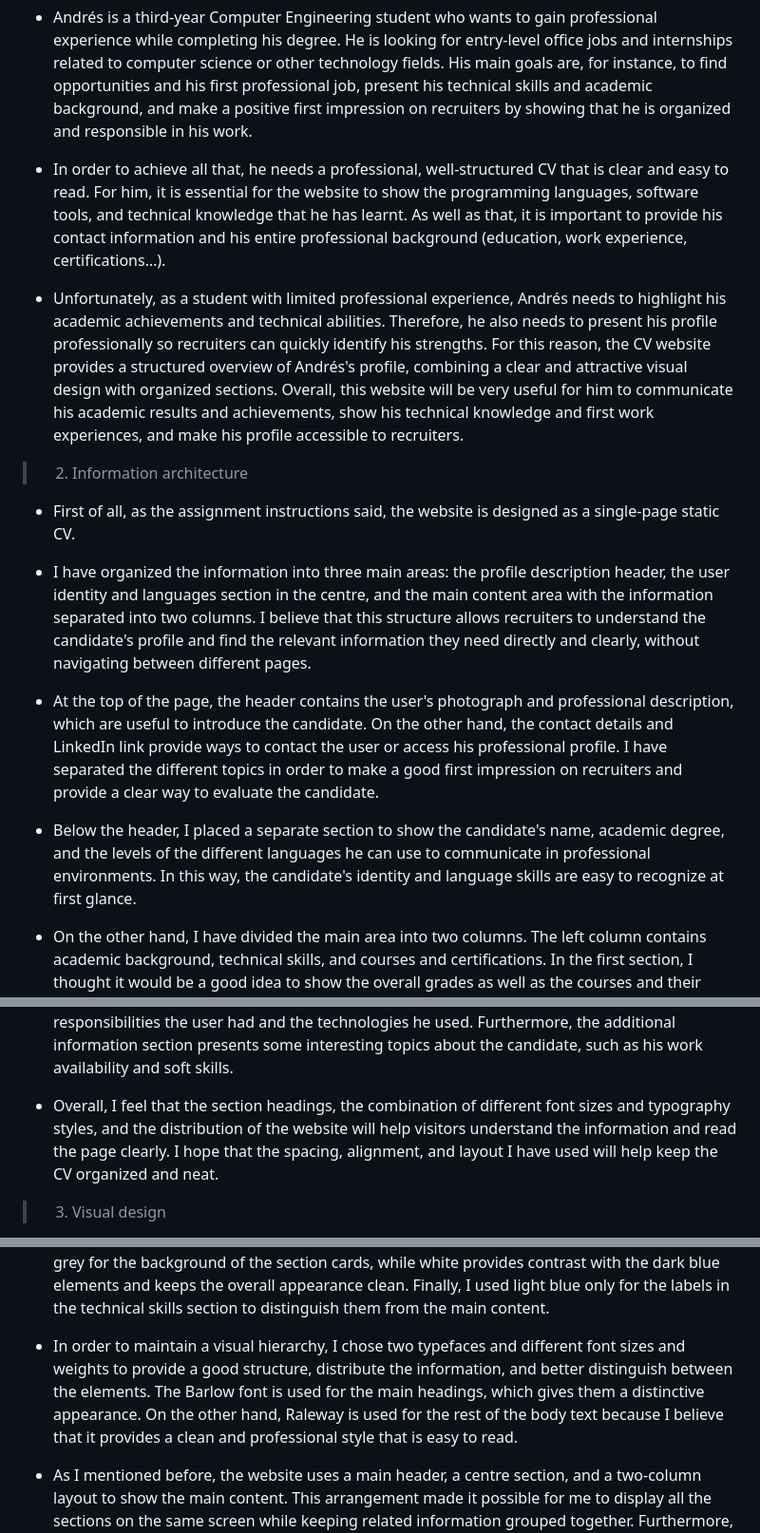
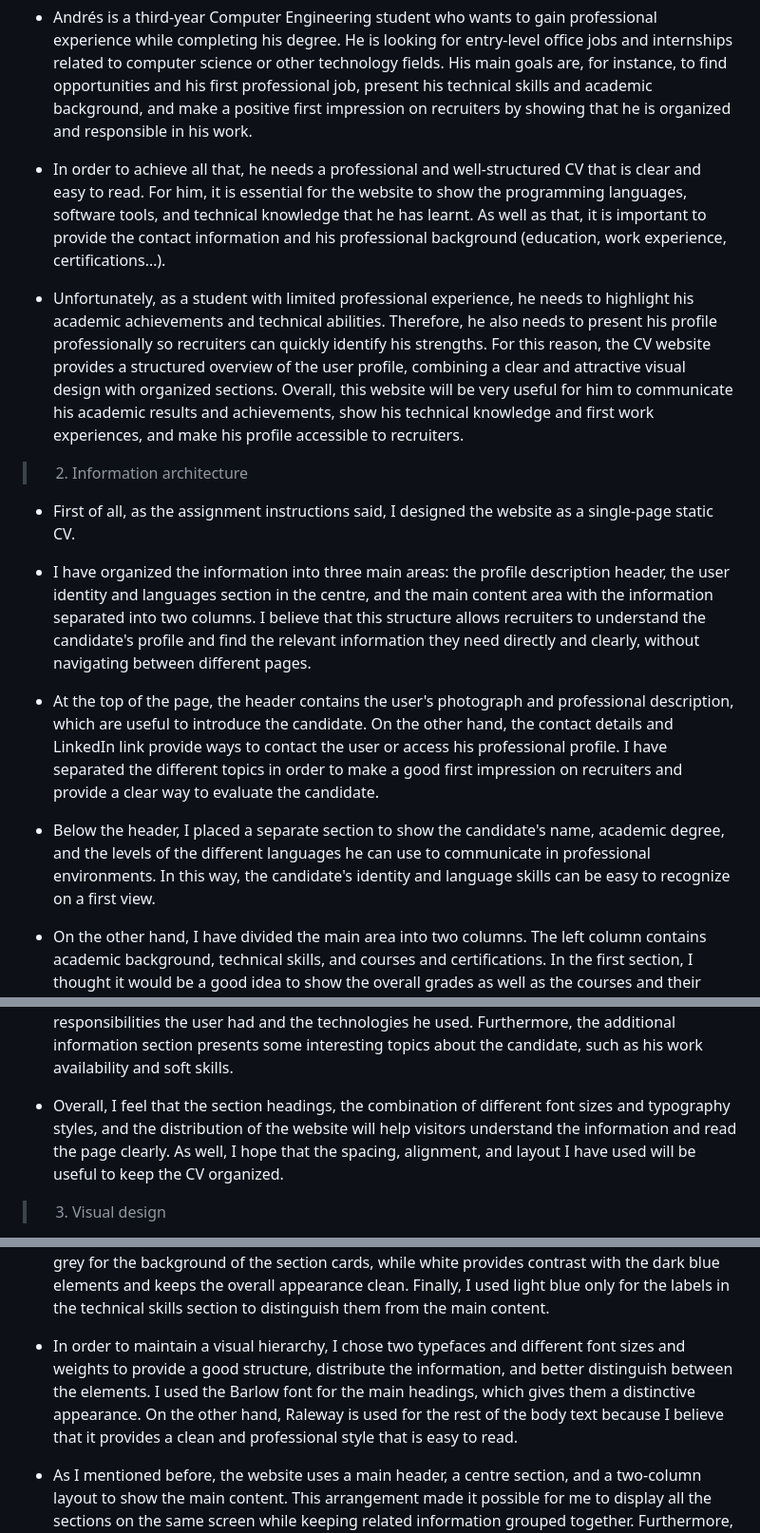
Before and after one commit to u6103252-dotcom/Hypermedia-project, a Markdown page: README.md, 3 parts joined by grey strips. Shown at 95% size. Drawn GitHub-style.

Commit message:
Refine language and structure in README.md
Updated the README to improve clarity and consistency in language. Adjusted phrases to enhance readability and maintain a professional tone throughout the document.

```diff
--- a/README.md
+++ b/README.md
@@ -10,27 +10,27 @@
 
 - Andrés is a third-year Computer Engineering student who wants to gain professional experience while completing his degree. He is looking for entry-level office jobs and internships related to computer science or other technology fields. His main goals are, for instance, to find opportunities and his first professional job, present his technical skills and academic background, and make a positive first impression on recruiters by showing that he is organized and responsible in his work.
 
-- In order to achieve all that, he needs a professional, well-structured CV that is clear and easy to read. For him, it is essential for the website to show the programming languages, software tools, and technical knowledge that he has learnt. As well as that, it is important to provide his contact information and his entire professional background (education, work experience, certifications…).
+- In order to achieve all that, he needs a professional and well-structured CV that is clear and easy to read. For him, it is essential for the website to show the programming languages, software tools, and technical knowledge that he has learnt. As well as that, it is important to provide the contact information and his professional background (education, work experience, certifications…).
 
-- Unfortunately, as a student with limited professional experience, Andrés needs to highlight his academic achievements and technical abilities. Therefore, he also needs to present his profile professionally so recruiters can quickly identify his strengths. For this reason, the CV website provides a structured overview of Andrés's profile, combining a clear and attractive visual design with organized sections. Overall, this website will be very useful for him to communicate his academic results and achievements, show his technical knowledge and first work experiences, and make his profile accessible to recruiters.
+- Unfortunately, as a student with limited professional experience, he needs to highlight his academic achievements and technical abilities. Therefore, he also needs to present his profile professionally so recruiters can quickly identify his strengths. For this reason, the CV website provides a structured overview of the user profile, combining a clear and attractive visual design with organized sections. Overall, this website will be very useful for him to communicate his academic results and achievements, show his technical knowledge and first work experiences, and make his profile accessible to recruiters.
 
 
 > 2. Information architecture
 
 
-- First of all, as the assignment instructions said, the website is designed as a single-page static CV.
+- First of all, as the assignment instructions said, I designed the website as a single-page static CV.
 
 - I have organized the information into three main areas: the profile description header, the user identity and languages section in the centre, and the main content area with the information separated into two columns. I believe that this structure allows recruiters to understand the candidate's profile and find the relevant information they need directly and clearly, without navigating between different pages.
 
 - At the top of the page, the header contains the user's photograph and professional description, which are useful to introduce the candidate. On the other hand, the contact details and LinkedIn link provide ways to contact the user or access his professional profile. I have separated the different topics in order to make a good first impression on recruiters and provide a clear way to evaluate the candidate.
 
-- Below the header, I placed a separate section to show the candidate's name, academic degree, and the levels of the different languages he can use to communicate in professional environments. In this way, the candidate's identity and language skills are easy to recognize at first glance.
+- Below the header, I placed a separate section to show the candidate's name, academic degree, and the levels of the different languages he can use to communicate in professional environments. In this way, the candidate's identity and language skills can be easy to recognize on a first view.
 
 - On the other hand, I have divided the main area into two columns. The left column contains academic background, technical skills, and courses and certifications. In the first section, I thought it would be a good idea to show the overall grades as well as the courses and their durations. Afterwards, I grouped the technical skills into categories, such as programming languages and software tools, to make the information easier to identify. Moreover, at the bottom of the column, we can see the candidate's courses and certifications in more detail.
 
 - Finally, I decided that the right column would contain the user's work experience and additional information that could be useful to recruiters. Each job in the first section includes the position, contract dates, company, and day-to-day work location. Besides, each one contains a list of the responsibilities the user had and the technologies he used. Furthermore, the additional information section presents some interesting topics about the candidate, such as his work availability and soft skills.
 
-- Overall, I feel that the section headings, the combination of different font sizes and typography styles, and the distribution of the website will help visitors understand the information and read the page clearly. I hope that the spacing, alignment, and layout I have used will help keep the CV organized and neat.
+- Overall, I feel that the section headings, the combination of different font sizes and typography styles, and the distribution of the website will help visitors understand the information and read the page clearly. As well, I hope that the spacing, alignment, and layout I have used will be useful to keep the CV organized.
 
 
 > 3. Visual design
@@ -40,7 +40,7 @@
 
 - I chose dark blue as the main colour of the page, which is used for the header, section headings, and important text. I feel that it provides a good visual structure and contrasts with the white text used on dark backgrounds. Orange is also the colour that helps important elements of the header and the centre section stand out. It highlights the professional profile heading, the user's subtitle, and the language levels. On the other hand, I decided to use light grey for the background of the section cards, while white provides contrast with the dark blue elements and keeps the overall appearance clean. Finally, I used light blue only for the labels in the technical skills section to distinguish them from the main content.
 
-- In order to maintain a visual hierarchy, I chose two typefaces and different font sizes and weights to provide a good structure, distribute the information, and better distinguish between the elements. The Barlow font is used for the main headings, which gives them a distinctive appearance. On the other hand, Raleway is used for the rest of the body text because I believe that it provides a clean and professional style that is easy to read.
+- In order to maintain a visual hierarchy, I chose two typefaces and different font sizes and weights to provide a good structure, distribute the information, and better distinguish between the elements. I used the Barlow font for the main headings, which gives them a distinctive appearance. On the other hand, Raleway is used for the rest of the body text because I believe that it provides a clean and professional style that is easy to read.
 
 - As I mentioned before, the website uses a main header, a centre section, and a two-column layout to show the main content. This arrangement made it possible for me to display all the sections on the same screen while keeping related information grouped together. Furthermore, to achieve this layout, I had to use Flexbox and some CSS properties to organize the content of the two columns, place the paragraph beside the professional profile in the header, etc.
 
```
